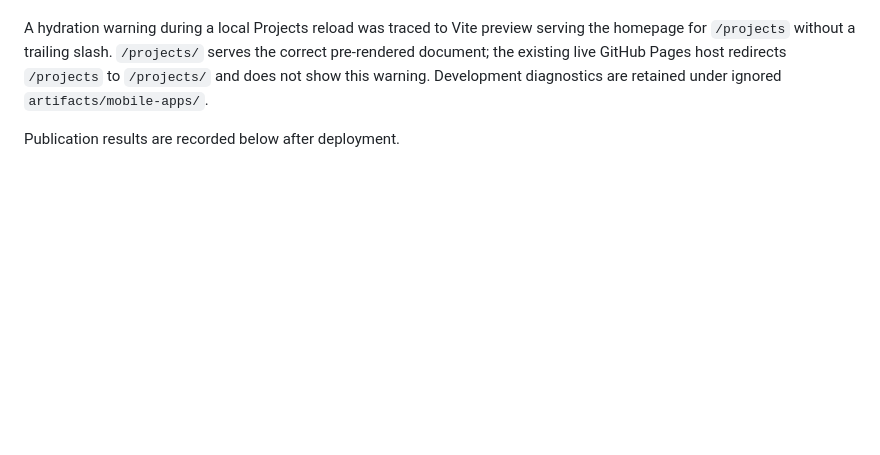
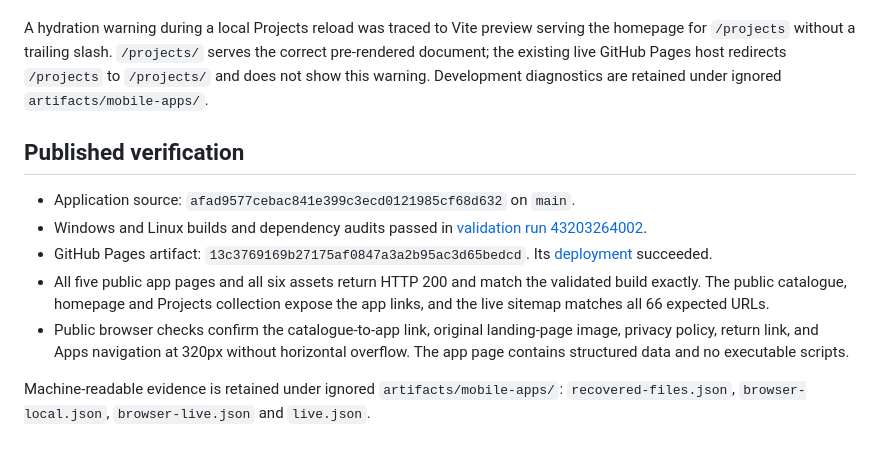
Before and after one commit to Simonsbs/simonsbs.github.io, a Markdown page: docs/MOBILE_APPS_RECOVERY.md, the part around the change. GitHub-like rendering; blank space fills up the shorter version.

Commit message:
Record successful mobile app recovery deployment

```diff
--- a/docs/MOBILE_APPS_RECOVERY.md
+++ b/docs/MOBILE_APPS_RECOVERY.md
@@ -28,4 +28,12 @@ Browser checks cover the restored landing, privacy, data-safety, support and ter
 
 A hydration warning during a local Projects reload was traced to Vite preview serving the homepage for `/projects` without a trailing slash. `/projects/` serves the correct pre-rendered document; the existing live GitHub Pages host redirects `/projects` to `/projects/` and does not show this warning. Development diagnostics are retained under ignored `artifacts/mobile-apps/`.
 
-Publication results are recorded below after deployment.
+## Published verification
+
+- Application source: `afad9577cebac841e399c3ecd0121985cf68d632` on `main`.
+- Windows and Linux builds and dependency audits passed in [validation run 43203264002](https://github.com/Simonsbs/simonsbs.github.io/actions/runs/43203264002).
+- GitHub Pages artifact: `13c3769169b27175af0847a3a2b95ac3d65bedcd`. Its [deployment](https://github.com/Simonsbs/simonsbs.github.io/actions/runs/43203480177) succeeded.
+- All five public app pages and all six assets return HTTP 200 and match the validated build exactly. The public catalogue, homepage and Projects collection expose the app links, and the live sitemap matches all 66 expected URLs.
+- Public browser checks confirm the catalogue-to-app link, original landing-page image, privacy policy, return link, and Apps navigation at 320px without horizontal overflow. The app page contains structured data and no executable scripts.
+
+Machine-readable evidence is retained under ignored `artifacts/mobile-apps/`: `recovered-files.json`, `browser-local.json`, `browser-live.json` and `live.json`.
```
